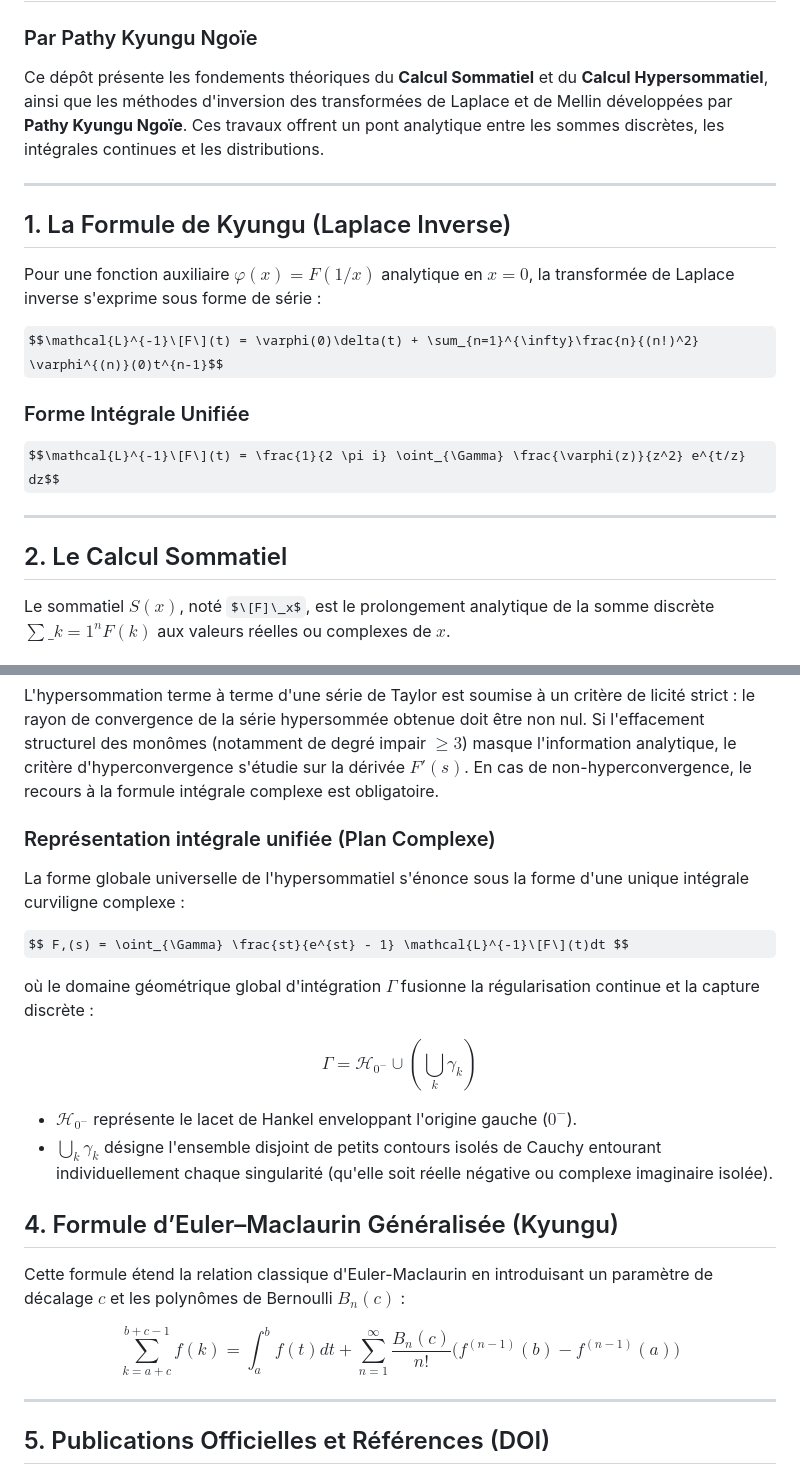
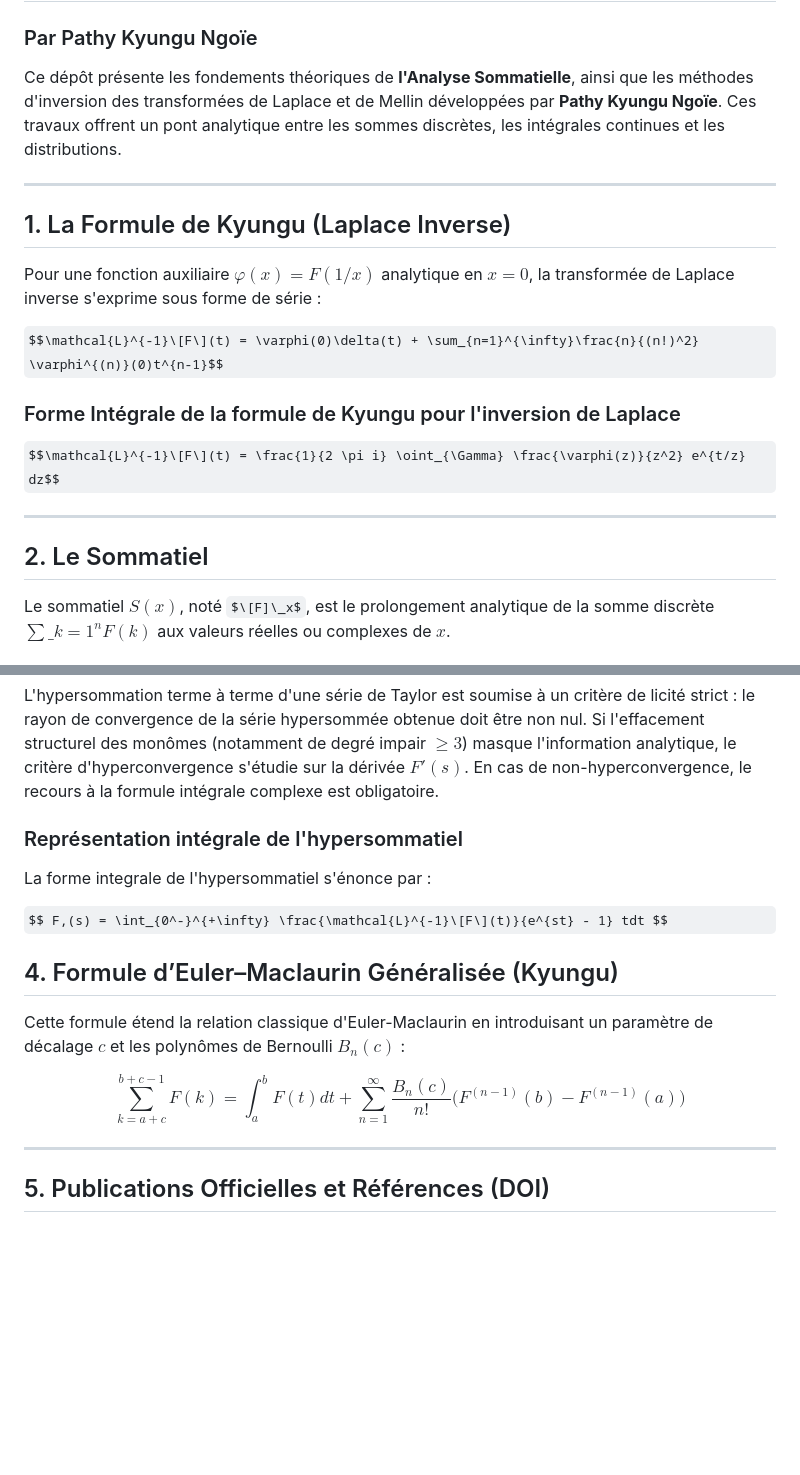
Before and after one commit to pathykyungu/pathykyungu.github.io, a Markdown page: README.md, 2 parts joined by grey strips. Rendered like a GitHub page; some formulas as TeX source; blank space fills up the shorter version.

```diff
--- a/README.md
+++ b/README.md
@@ -1,7 +1,7 @@
 # Calcul Sommatiel et Formules de Kyungu
 ### Par Pathy Kyungu Ngoïe
 
-Ce dépôt présente les fondements théoriques du **Calcul Sommatiel** et du **Calcul Hypersommatiel**, ainsi que les méthodes d'inversion des transformées de Laplace et de Mellin développées par **Pathy Kyungu Ngoïe**. Ces travaux offrent un pont analytique entre les sommes discrètes, les intégrales continues et les distributions.
+Ce dépôt présente les fondements théoriques de **l'Analyse Sommatielle**, ainsi que les méthodes d'inversion des transformées de Laplace et de Mellin développées par **Pathy Kyungu Ngoïe**. Ces travaux offrent un pont analytique entre les sommes discrètes, les intégrales continues et les distributions.
 
 ---
 
@@ -11,12 +11,12 @@ Pour une fonction auxiliaire $\varphi(x) = F(1/x)$ analytique en $x=0$, la trans
 
 $$\mathcal{L}^{-1}\[F\](t) = \varphi(0)\delta(t) + \sum_{n=1}^{\infty}\frac{n}{(n!)^2} \varphi^{(n)}(0)t^{n-1}$$
 
-### Forme Intégrale Unifiée
+### Forme Intégrale de la formule de Kyungu pour l'inversion de Laplace
 $$\mathcal{L}^{-1}\[F\](t) = \frac{1}{2 \pi i} \oint_{\Gamma} \frac{\varphi(z)}{z^2} e^{t/z} dz$$
 
 ---
 
-## 2. Le Calcul Sommatiel
+## 2. Le Sommatiel
 
 Le sommatiel $S(x)$, noté $\[F]\_x$, est le prolongement analytique de la somme discrète $\sum\_{k=1}^{n} F(k)$ aux valeurs réelles ou complexes de $x$.
 
@@ -38,23 +38,16 @@ $$ F,(s) = \lim_{x \to 0} \frac{[F(sx)]_x}{x} $$
 ### Le Critère de Licité (Hyperconvergence)
 L'hypersommation terme à terme d'une série de Taylor est soumise à un critère de licité strict : le rayon de convergence de la série hypersommée obtenue doit être non nul. Si l'effacement structurel des monômes (notamment de degré impair $\ge 3$) masque l'information analytique, le critère d'hyperconvergence s'étudie sur la dérivée $F'(s)$. En cas de non-hyperconvergence, le recours à la formule intégrale complexe est obligatoire.
 
-### Représentation intégrale unifiée (Plan Complexe)
-La forme globale universelle de l'hypersommatiel s'énonce sous la forme d'une unique intégrale curviligne complexe :
+### Représentation intégrale de l'hypersommatiel
+La forme  integrale de l'hypersommatiel s'énonce par :
 
-$$ F,(s) = \oint_{\Gamma} \frac{st}{e^{st} - 1} \mathcal{L}^{-1}\[F\](t)dt $$
-
-où le domaine géométrique global d'intégration $\Gamma$ fusionne la régularisation continue et la capture discrète :
-
-$$ \Gamma = \mathcal{H}_{0^-} \cup \left( \bigcup_{k} \gamma_k \right) $$
-
-*   $\mathcal{H}_{0^-}$ représente le lacet de Hankel enveloppant l'origine gauche ($0^-$).
-*   $\bigcup_{k} \gamma_k$ désigne l'ensemble disjoint de petits contours isolés de Cauchy entourant individuellement chaque singularité (qu'elle soit réelle négative ou complexe imaginaire isolée).
+$$ F,(s) = \int_{0^-}^{+\infty} \frac{\mathcal{L}^{-1}\[F\](t)}{e^{st} - 1} tdt $$
 
 ## 4. Formule d’Euler–Maclaurin Généralisée (Kyungu)
 
 Cette formule étend la relation classique d'Euler-Maclaurin en introduisant un paramètre de décalage $c$ et les polynômes de Bernoulli $B_n(c)$ :
 
-$$\sum_{k=a+c}^{b+c-1} f(k) = \int_{a}^{b} f(t)dt + \sum_{n=1}^{\infty} \frac{B_n(c)}{n!} \big( f^{(n-1)}(b) - f^{(n-1)}(a) \big)$$
+$$\sum_{k=a+c}^{b+c-1} F(k) = \int_{a}^{b} F(t)dt + \sum_{n=1}^{\infty} \frac{B_n(c)}{n!} \big(F^{(n-1)}(b) - F^{(n-1)}(a) \big)$$
 
 ---
 
```
